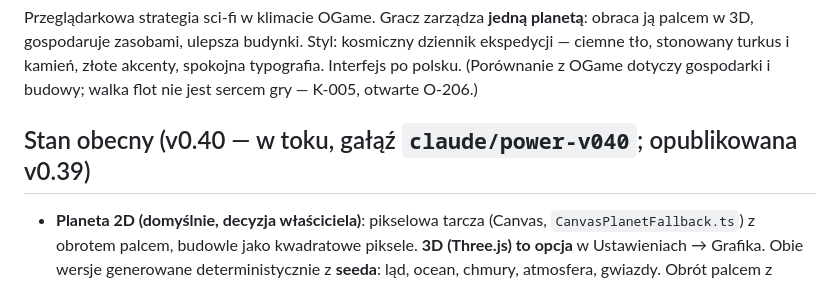
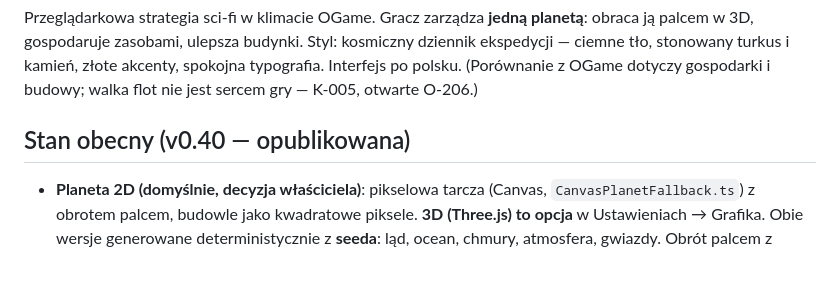
Before and after one commit to kol4t/Planet-forge, a Markdown page: CLAUDE.md, the part around the change. GitHub-like rendering.

Commit message:
v0.40 opublikowana
Co-Authored-By: Claude Opus 5.5 <noreply@anthropic.com>
Claude-Session: https://claude.ai/code/session_01Y2voTm1jURz7VhGzjuD4SW

```diff
--- a/CLAUDE.md
+++ b/CLAUDE.md
@@ -14,7 +14,7 @@ Jest głównym briefem technicznym. Decyzje: `docs/decisions.md`. Plan przebudow
 
 Przeglądarkowa strategia sci-fi w klimacie OGame. Gracz zarządza **jedną planetą**: obraca ją palcem w 3D, gospodaruje zasobami, ulepsza budynki. Styl: kosmiczny dziennik ekspedycji — ciemne tło, stonowany turkus i kamień, złote akcenty, spokojna typografia. Interfejs po polsku. (Porównanie z OGame dotyczy gospodarki i budowy; walka flot nie jest sercem gry — K-005, otwarte O-206.)
 
-## Stan obecny (v0.40 — w toku, gałąź `claude/power-v040`; opublikowana v0.39)
+## Stan obecny (v0.40 — opublikowana)
 
 - **Planeta 2D (domyślnie, decyzja właściciela)**: pikselowa tarcza (Canvas, `CanvasPlanetFallback.ts`) z obrotem palcem, budowle jako kwadratowe piksele. **3D (Three.js) to opcja** w Ustawieniach → Grafika. Obie wersje generowane deterministycznie z **seeda**: ląd, ocean, chmury, atmosfera, gwiazdy. Obrót palcem z bezwładnością, powolny autoobrót.
 - **Przybliżanie dwoma palcami** (0,8×–3,5× od v0.25, płynne; `game/ui/gestures.ts` → `PlanetDisplay.setZoom`); w 2D ostre piksele przy zbliżeniu.
```
